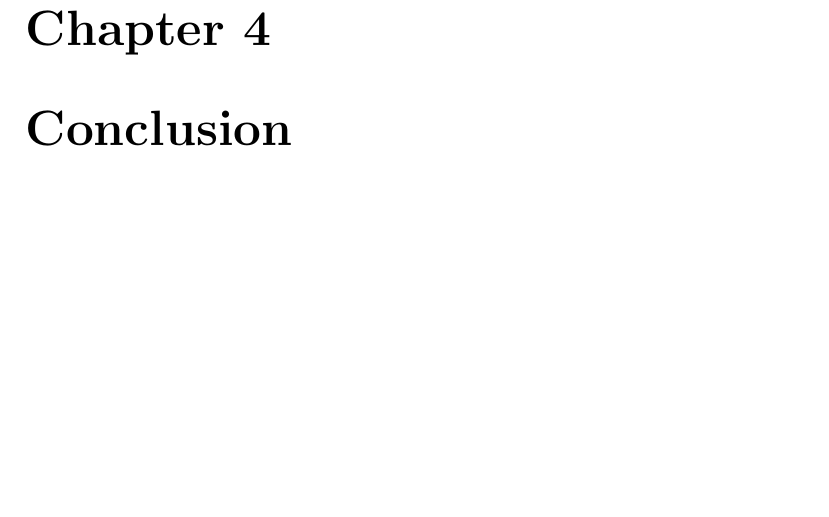
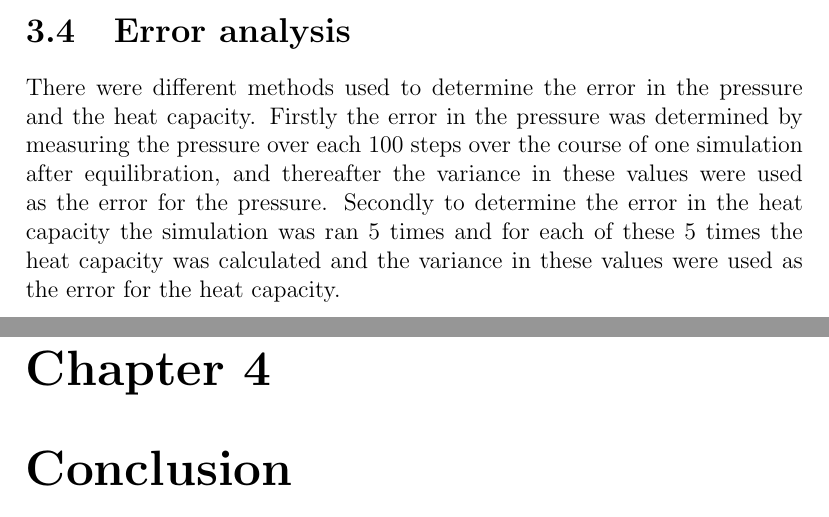
Before and after one commit to lonaowna/molecular-dynamics, a LaTeX thesis (report/report.tex): part of page 16 of 17 before the commit and two parts of pages 15 and 16 of 17 after it, the two joined at a grey line, cut at the place of the change, the shorter picture padded with empty space. Compiled offline with pdfLaTeX.

Commit message:
error analysis

```diff
--- a/report/report.tex
+++ b/report/report.tex
@@ -271,7 +271,9 @@ We can further investigate the phase of the system by generate isothermal lines
 \label{fig:isothermals}
 \end{figure}
 
+\section{Error analysis}
 
+There were different methods used to determine the error in the pressure and the heat capacity. Firstly the error in the pressure was determined by measuring the pressure over each 100 steps over the course of one simulation after equilibration, and thereafter the variance in these values were used as the error for the pressure. Secondly to determine the error in the heat capacity the simulation was ran 5 times and for each of these 5 times the heat capacity was calculated and the variance in these values were used as the error for the heat capacity.
 
 \chapter{Conclusion}
 
```
